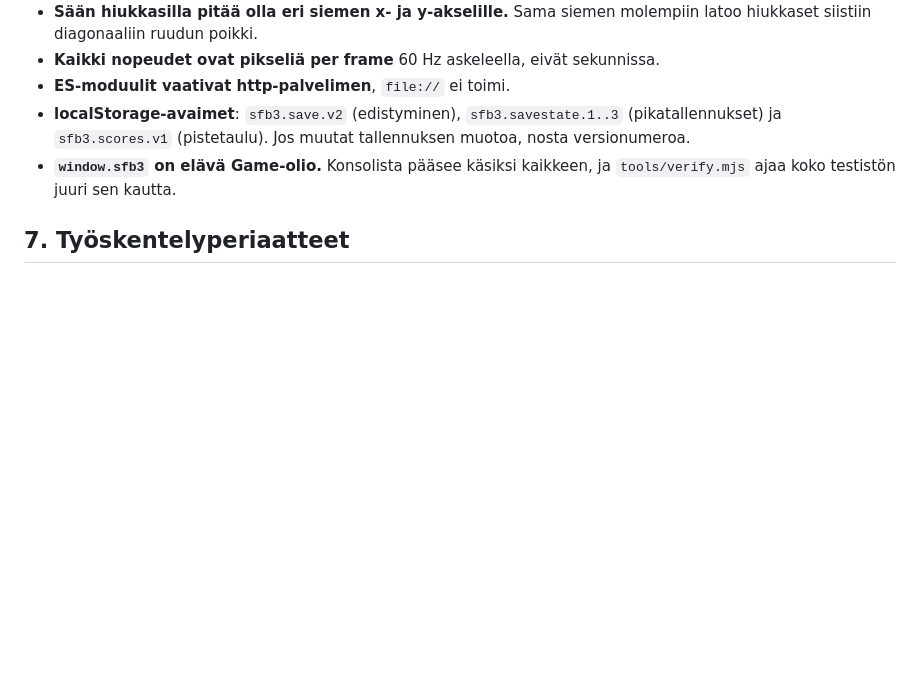
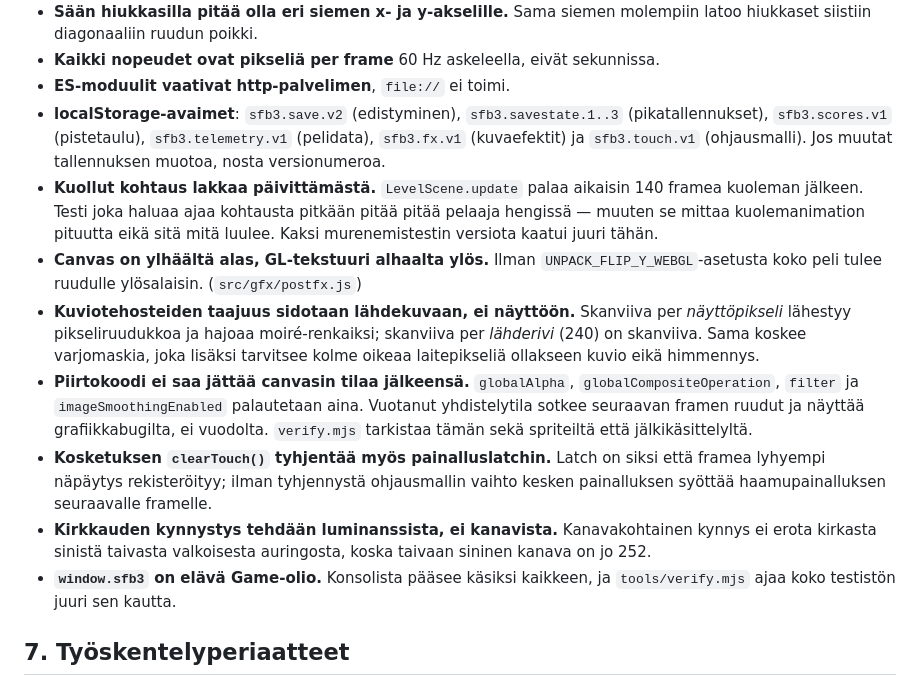
Before and after one commit to ollisulopuisto/kaasuvoima, a Markdown page: DESIGN.md, the part around the change. GitHub-like rendering; blank space fills up the shorter version.

Commit message:
Dokumentit: illan kompastuskivet DESIGN.md:hen
Kuusi uutta kohtaa kohtaan 6, kaikki maksettu tänä yönä: kuollut kohtaus
lakkaa päivittämästä, GL-tekstuuri on alhaalta ylös, kuviotehosteiden
taajuus sidotaan lähdekuvaan eikä näyttöön, piirtokoodi ei saa vuotaa
canvasin tilaa, clearTouch tyhjentää latchin, ja kirkkauden kynnystys
tehdään luminanssista.

Co-Authored-By: Claude Fable 5 <noreply@anthropic.com>
Claude-Session: https://claude.ai/code/session_01Lg8GZi6pnrs7dSJCd13Q9Q

```diff
--- a/DESIGN.md
+++ b/DESIGN.md
@@ -163,8 +163,31 @@ Nämä on opittu kantapään kautta. Lue ennen kuin muutat moottoria.
 - **Kaikki nopeudet ovat pikseliä per frame** 60 Hz askeleella, eivät sekunnissa.
 - **ES-moduulit vaativat http-palvelimen**, `file://` ei toimi.
 - **localStorage-avaimet**: `sfb3.save.v2` (edistyminen), `sfb3.savestate.1..3`
-  (pikatallennukset) ja `sfb3.scores.v1` (pistetaulu). Jos muutat tallennuksen
+  (pikatallennukset), `sfb3.scores.v1` (pistetaulu), `sfb3.telemetry.v1`
+  (pelidata), `sfb3.fx.v1` (kuvaefektit) ja `sfb3.touch.v1` (ohjausmalli). Jos muutat tallennuksen
   muotoa, nosta versionumeroa.
+- **Kuollut kohtaus lakkaa päivittämästä.** `LevelScene.update` palaa aikaisin
+  140 framea kuoleman jälkeen. Testi joka haluaa ajaa kohtausta pitkään pitää
+  pitää pelaaja hengissä — muuten se mittaa kuolemanimation pituutta eikä sitä
+  mitä luulee. Kaksi murenemistestin versiota kaatui juuri tähän.
+- **Canvas on ylhäältä alas, GL-tekstuuri alhaalta ylös.** Ilman
+  `UNPACK_FLIP_Y_WEBGL`-asetusta koko peli tulee ruudulle ylösalaisin.
+  (`src/gfx/postfx.js`)
+- **Kuviotehosteiden taajuus sidotaan lähdekuvaan, ei näyttöön.** Skanviiva per
+  *näyttöpikseli* lähestyy pikseliruudukkoa ja hajoaa moiré-renkaiksi; skanviiva
+  per *lähderivi* (240) on skanviiva. Sama koskee varjomaskia, joka lisäksi
+  tarvitsee kolme oikeaa laitepikseliä ollakseen kuvio eikä himmennys.
+- **Piirtokoodi ei saa jättää canvasin tilaa jälkeensä.** `globalAlpha`,
+  `globalCompositeOperation`, `filter` ja `imageSmoothingEnabled` palautetaan
+  aina. Vuotanut yhdistelytila sotkee seuraavan framen ruudut ja näyttää
+  grafiikkabugilta, ei vuodolta. `verify.mjs` tarkistaa tämän sekä spriteiltä
+  että jälkikäsittelyltä.
+- **Kosketuksen `clearTouch()` tyhjentää myös painalluslatchin.** Latch on siksi
+  että framea lyhyempi näpäytys rekisteröityy; ilman tyhjennystä ohjausmallin
+  vaihto kesken painalluksen syöttää haamupainalluksen seuraavalle framelle.
+- **Kirkkauden kynnystys tehdään luminanssista, ei kanavista.** Kanavakohtainen
+  kynnys ei erota kirkasta sinistä taivasta valkoisesta auringosta, koska
+  taivaan sininen kanava on jo 252.
 - **`window.sfb3` on elävä Game-olio.** Konsolista pääsee käsiksi kaikkeen, ja
   `tools/verify.mjs` ajaa koko testistön juuri sen kautta.
 
```
Also changed, not shown: README.md (+1 -0 lines).
